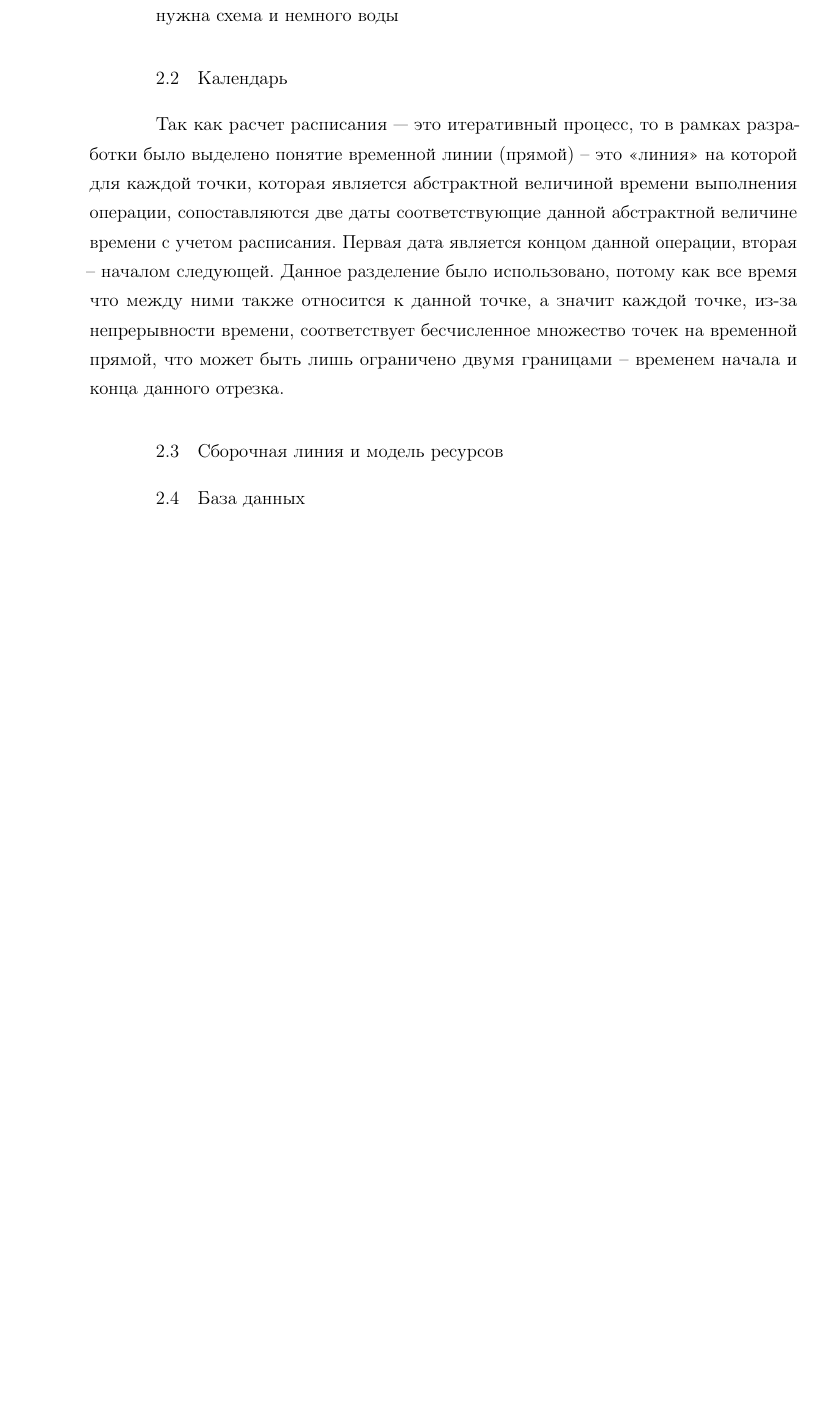
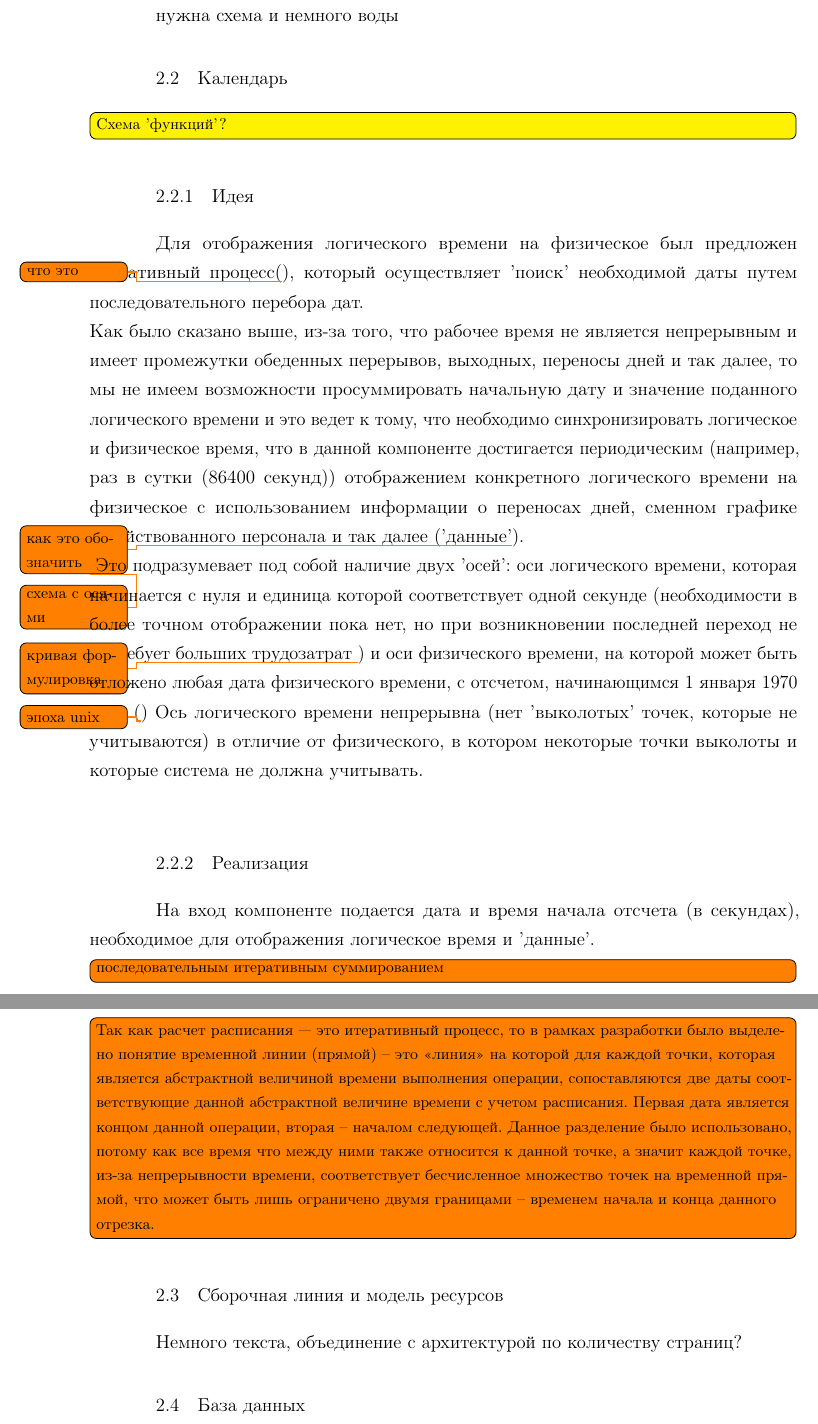
Before and after one commit to BarneyXF/DiplodocusDeBulbasaur, a LaTeX document (00-main.tex, which reads part2.tex): part of page 5 of 7 before the commit and two parts of pages 5 and 6 of 8 after it, the two joined at a grey line, cut so that both start at the same text, the shorter picture padded with empty space. Compiled offline with pdfLaTeX; a LaTeX package or settings file that is missing is left out.

Commit message:
Начало работы над секцией календаря.

```diff
--- a/part2.tex
+++ b/part2.tex
@@ -2,8 +2,23 @@
 \section{Архитектура СПП}
 нужна схема и немного воды
 \section{Календарь}
+\todo[inline, color=yellow]{Схема 'функций'?}
+\subsection{Идея}
+Для отображения логического времени на физическое был предложен итеративный процесс(\todo{что это}), который осуществляет 'поиск' необходимой даты путем последовательного перебора дат.
+\newline
+Как было сказано выше, из-за того, что рабочее время не является непрерывным и имеет промежутки обеденных перерывов, выходных, переносы дней и так далее, то мы не имеем возможности просуммировать начальную дату и значение поданного логического времени и это ведет к тому, что необходимо синхронизировать логическое и физическое время, что в данной компоненте достигается периодическим (например, раз в сутки (86400 секунд)) отображением конкретного логического времени на физическое с использованием информации о переносах дней, сменном графике задействованного персонала и так далее ('данные'\todo{как это обозначить}).
+\newline
+\todo{схема с осями}
+Это подразумевает под собой наличие двух 'осей': оси логического времени, которая начинается с нуля и единица которой соответствует одной секунде (необходимости в более точном отображении пока нет, но при возникновении последней переход не потребует больших трудозатрат \todo{кривая формулировка}) и оси физического времени, на которой может быть отложено любая дата физического времени, с отсчетом, начинающимся 1 января 1970 года (\todo{эпоха unix})
+Ось логического времени непрерывна (нет 'выколотых' точек, которые не учитываются) в отличие от физического, в котором некоторые точки выколоты и которые система не должна учитывать.
+\newline
+\subsection{Реализация}
+На вход компоненте подается дата и время начала отсчета (в секундах), необходимое для отображения логическое время и 'данные'.
+\todo[inline]{последовательным итеративным суммированием}
 
 
-Так как расчет расписания — это итеративный процесс, то в рамках разработки было выделено понятие временной линии (прямой) – это «линия» на которой для каждой точки, которая является абстрактной величиной времени выполнения операции, сопоставляются две даты соответствующие данной абстрактной величине времени с учетом расписания. Первая дата является концом данной операции, вторая – началом следующей. Данное разделение было использовано, потому как все время что между ними также относится к данной точке, а значит каждой точке, из-за непрерывности времени, соответствует бесчисленное множество точек на временной прямой, что может быть лишь ограничено двумя границами – временем начала и конца данного отрезка.
+
+\todo[inline]{Так как расчет расписания — это итеративный процесс, то в рамках разработки было выделено понятие временной линии (прямой) – это «линия» на которой для каждой точки, которая является абстрактной величиной времени выполнения операции, сопоставляются две даты соответствующие данной абстрактной величине времени с учетом расписания. Первая дата является концом данной операции, вторая – началом следующей. Данное разделение было использовано, потому как все время что между ними также относится к данной точке, а значит каждой точке, из-за непрерывности времени, соответствует бесчисленное множество точек на временной прямой, что может быть лишь ограничено двумя границами – временем начала и конца данного отрезка.}
 \section{Сборочная линия и модель ресурсов}
+Немного текста, объединение с архитектурой по количеству страниц?
 \section{База данных}
```
Also changed, not shown: README.md, out/00-main.pdf, part2.tex (1 more changed lines).
